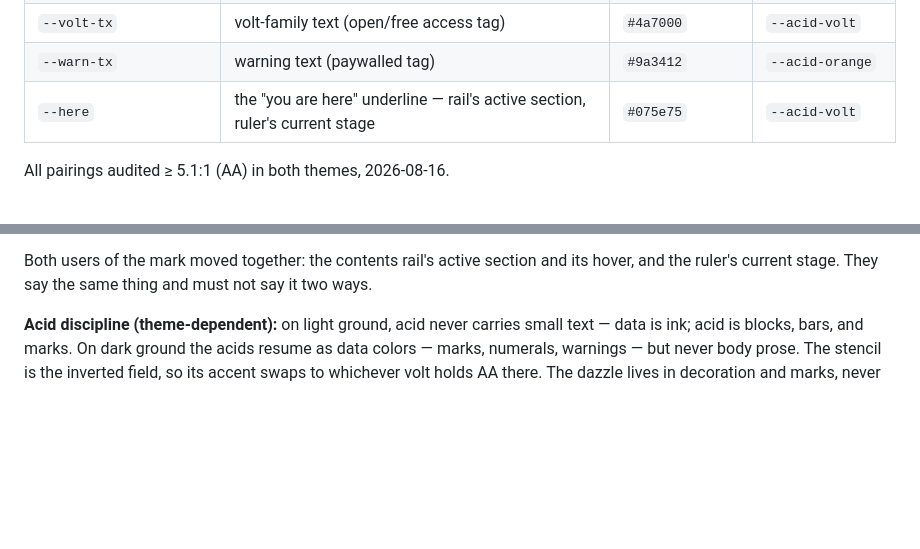
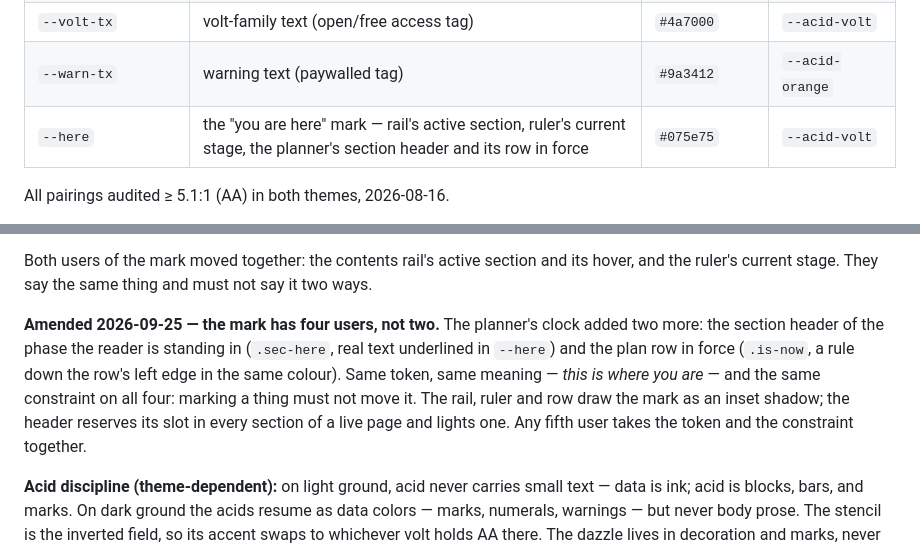
Before and after one commit to curtisault/autophagous, a Markdown page: docs/DESIGN-REQUIREMENTS.md, 2 parts joined by grey strips. Drawn GitHub-style; blank space fills up the shorter version.

Commit message:
design: the "you are here" mark has four users, not two
DESIGN-REQUIREMENTS said both users of --here moved together — the
rail and the ruler — while this branch added the planner's section
header and its row in force, and protocol.css already counted them.
The authority doc now lists all four and states the constraint they
share: marking a thing must not move it.

```diff
--- a/docs/DESIGN-REQUIREMENTS.md
+++ b/docs/DESIGN-REQUIREMENTS.md
@@ -149,7 +149,7 @@ Primitives (never swapped): `--ink #111214`, `--frost #edf1f2`,
 | `--wash` | optional-zone fill | `#d9f7fe` | `#10333c` |
 | `--volt-tx` | volt-family text (open/free access tag) | `#4a7000` | `--acid-volt` |
 | `--warn-tx` | warning text (paywalled tag) | `#9a3412` | `--acid-orange` |
-| `--here` | the "you are here" underline — rail's active section, ruler's current stage | `#075e75` | `--acid-volt` |
+| `--here` | the "you are here" mark — rail's active section, ruler's current stage, the planner's section header and its row in force | `#075e75` | `--acid-volt` |
 
 All pairings audited ≥ 5.1:1 (AA) in both themes, 2026-08-16.
 
@@ -171,6 +171,16 @@ and `--acid-volt` in the dark, where volt is what every mark becomes.
 Both users of the mark moved together: the contents rail's active
 section and its hover, and the ruler's current stage. They say the
 same thing and must not say it two ways.
+
+**Amended 2026-09-25 — the mark has four users, not two.** The
+planner's clock added two more: the section header of the phase the
+reader is standing in (`.sec-here`, real text underlined in `--here`)
+and the plan row in force (`.is-now`, a rule down the row's left edge
+in the same colour). Same token, same meaning — *this is where you
+are* — and the same constraint on all four: marking a thing must not
+move it. The rail, ruler and row draw the mark as an inset shadow; the
+header reserves its slot in every section of a live page and lights
+one. Any fifth user takes the token and the constraint together.
 
 **Acid discipline (theme-dependent):** on light ground, acid never
 carries small text — data is ink; acid is blocks, bars, and marks. On dark ground the acids resume as data colors —
```
